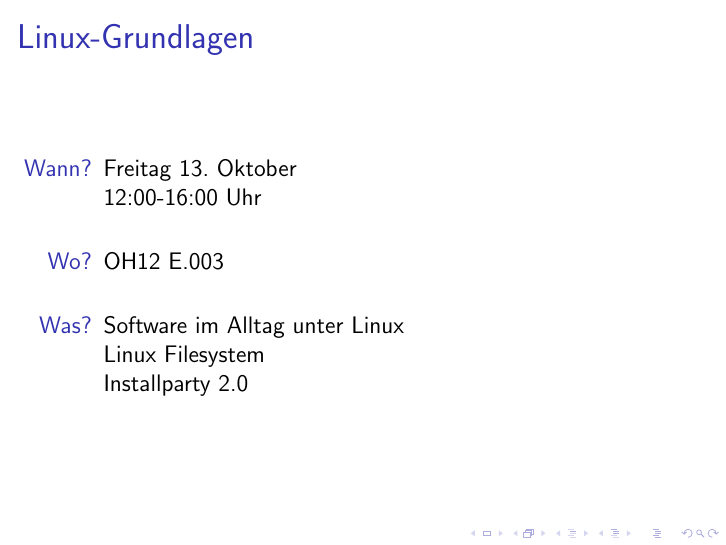
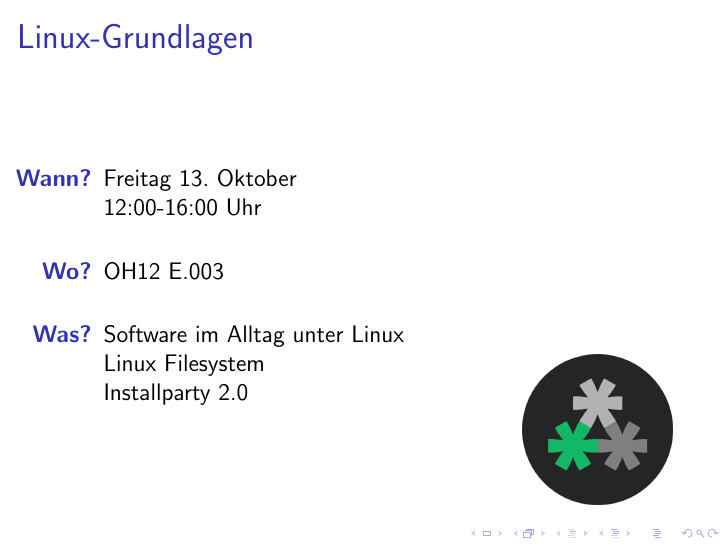
Before and after one commit to foss-ag/info_hoersaal-spam, LaTeX slides (ophasews1718.tex): the whole page. Compiled offline with pdfLaTeX; a LaTeX package or settings file that is missing is left out.

Commit message:
added logo to slides

```diff
--- a/ophasews1718.tex
+++ b/ophasews1718.tex
@@ -20,10 +20,18 @@
 \begin{document}
 	\begin{frame}
 		\frametitle{Linux-Grundlagen}
-		\begin{itemize}
-			\item [Wann?]Freitag 13. Oktober\\12:00-16:00 Uhr\newline
-			\item [Wo?]OH12 E.003\newline
-			\item [Was?]Software im Alltag unter Linux\\Linux Filesystem\\Installparty 2.0
-		\end{itemize}
+			\vspace*{0.5cm}
+			\begin{minipage}{0.6\linewidth}
+				\begin{itemize}
+					\item [\textbf{Wann?}]Freitag 13. Oktober\\12:00-16:00 Uhr\newline
+					\item [\textbf{Wo?}]OH12 E.003\newline
+					\item [\textbf{Was?}]Software im Alltag unter Linux\\Linux Filesystem\\Installparty 2.0
+				\end{itemize}
+			\end{minipage}
+			\begin{minipage}{0.35\linewidth}
+				\hspace*{1.5cm}
+				\vspace*{-5cm}
+				\includegraphics[scale=0.2]{resources/logo_500px.png}
+			\end{minipage}
 	\end{frame}
 \end{document}
```
Also changed, not shown: resources/logo_500px.png (added).
